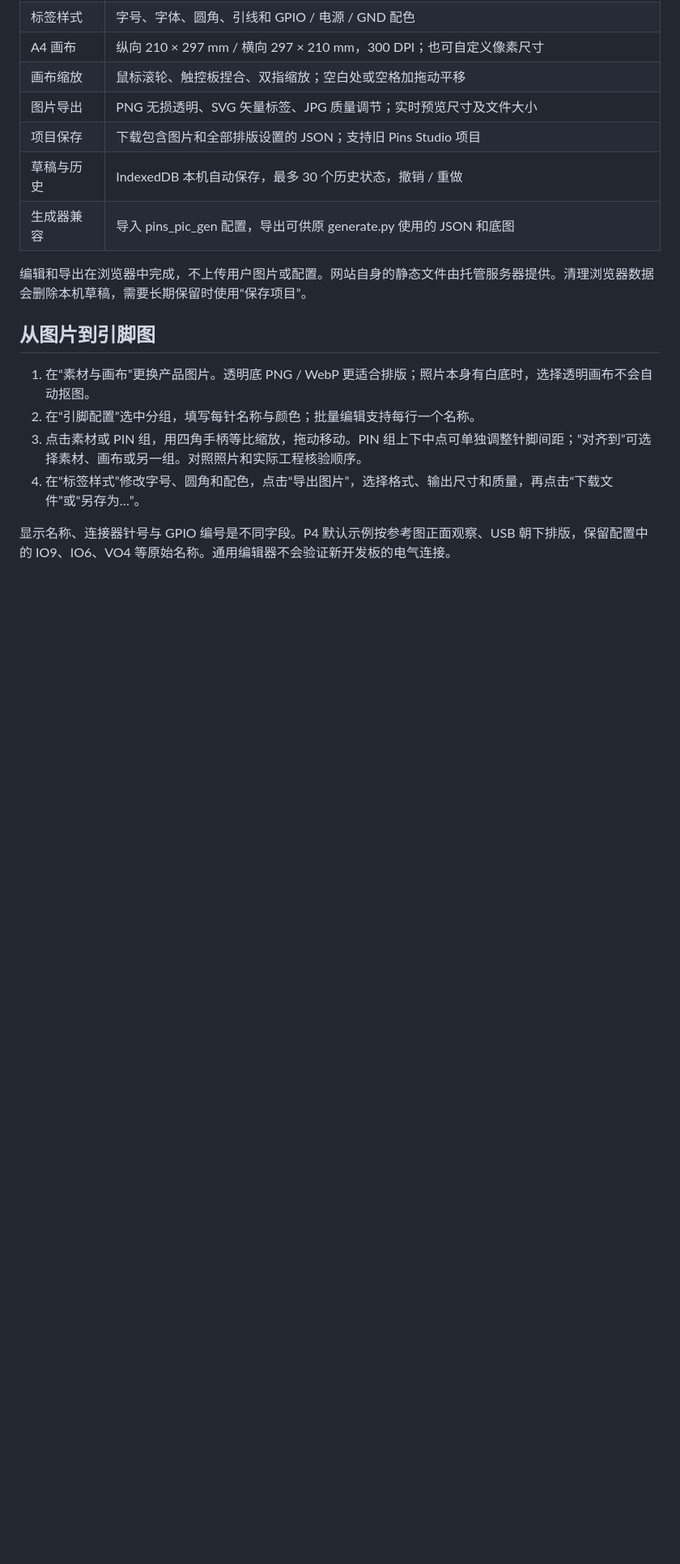
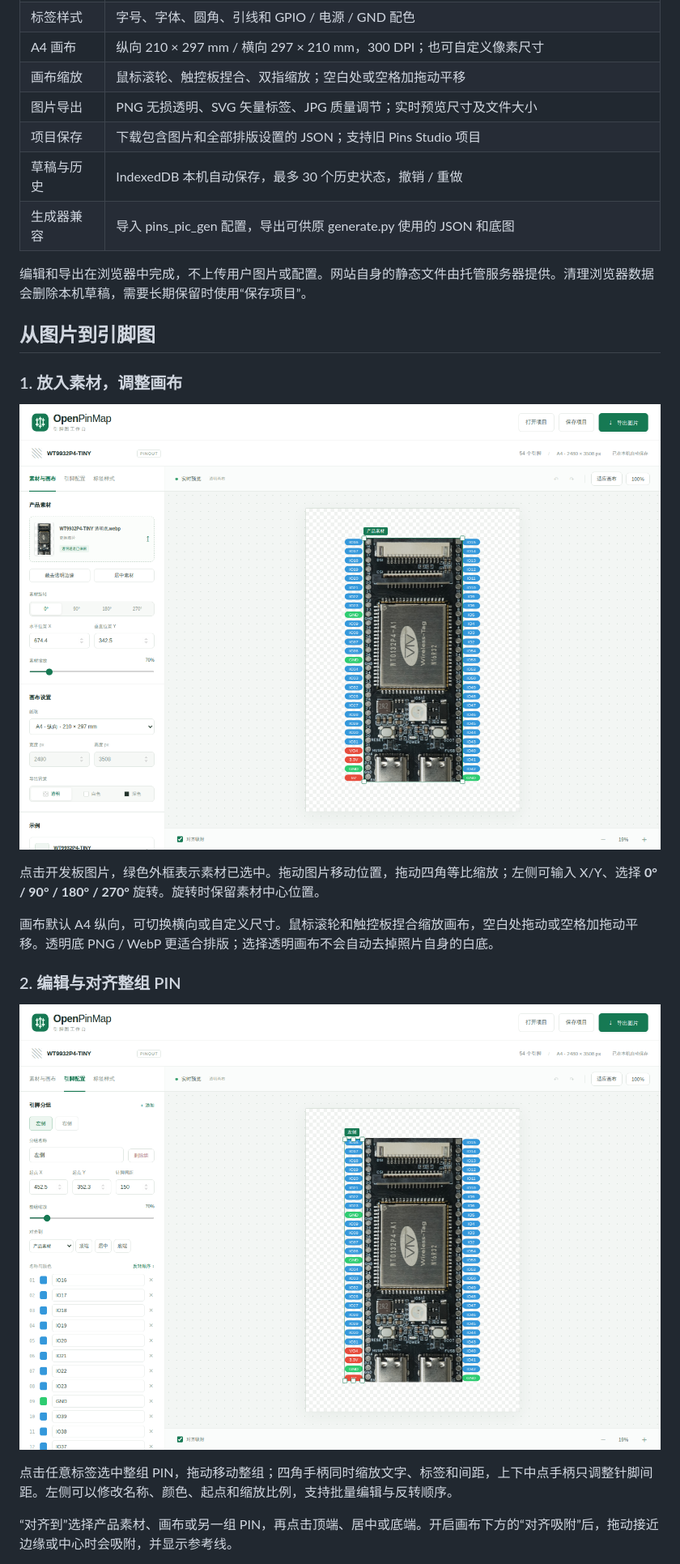
Before and after one commit to geekheart/OpenPinMap, a Markdown page: README.md, the part around the change printed below. Shown: that part at 81% size. GitHub-like rendering; pictures changed too: docs/images/material-controls.png (added), docs/images/pin-group-controls.png (added); blank space fills up the shorter version.

```diff
--- a/README.md
+++ b/README.md
@@ -40,9 +40,19 @@
 
 ## 从图片到引脚图
 
-1. 在“素材与画布”更换产品图片。透明底 PNG / WebP 更适合排版；照片本身有白底时，选择透明画布不会自动抠图。
-2. 在“引脚配置”选中分组，填写每针名称与颜色；批量编辑支持每行一个名称。
-3. 点击素材或 PIN 组，用四角手柄等比缩放，拖动移动。PIN 组上下中点可单独调整针脚间距；“对齐到”可选择素材、画布或另一组。对照照片和实际工程核验顺序。
-4. 在“标签样式”修改字号、圆角和配色，点击“导出图片”，选择格式、输出尺寸和质量，再点击“下载文件”或“另存为…”。
+### 1. 放入素材，调整画布
 
-显示名称、连接器针号与 GPIO 编号是不同字段。P4 默认示例按参考图正面观察、USB 朝下排版，保留配置中的 IO9、IO6、VO4 等原始名称。通用编辑器不会验证新开发板的电气连接。
+![素材选中、缩放与旋转](docs/images/material-controls.png)
+
+点击开发板图片，绿色外框表示素材已选中。拖动图片移动位置，拖动四角等比缩放；左侧可输入 X/Y、选择 **0° / 90° / 180° / 270°** 旋转。旋转时保留素材中心位置。
+
+画布默认 A4 纵向，可切换横向或自定义尺寸。鼠标滚轮和触控板捏合缩放画布，空白处拖动或空格加拖动平移。透明底 PNG / WebP 更适合排版；选择透明画布不会自动去掉照片自身的白底。
+
+### 2. 编辑与对齐整组 PIN
+
+![PIN 分组、缩放手柄与对齐控件](docs/images/pin-group-controls.png)
+
+点击任意标签选中整组 PIN，拖动移动整组；四角手柄同时缩放文字、标签和间距，上下中点手柄只调整针脚间距。左侧可以修改名称、颜色、起点和缩放比例，支持批量编辑与反转顺序。
+
+“对齐到”选择产品素材、画布或另一组 PIN，再点击顶端、居中或底端。开启画布下方的“对齐吸附”后，拖动接近边缘或中心时会吸附，并显示参考线。
+
```
Also changed, not shown: other parts of README.md (+11 -2 lines), docs/deployment.md (+2 -2 lines), docs/images/export-settings.png (added), docs/images/mobile.png, docs/images/overview.png.
